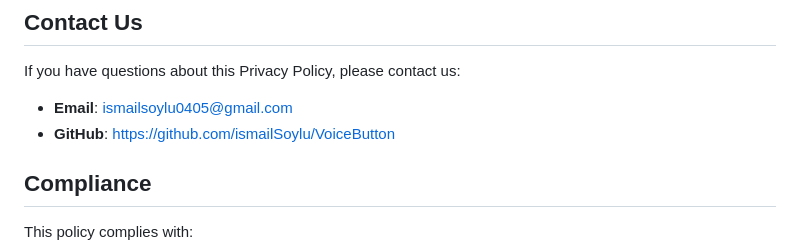
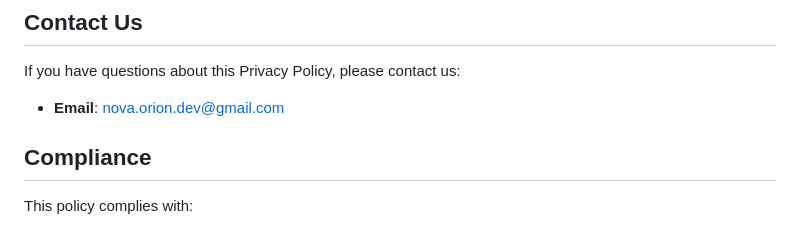
Before and after one commit to NovaOrion7/VoiceButton, a Markdown page: PRIVACY_POLICY.md, the part around the change. Rendered like a GitHub page.

Commit message:
Change contact email in PRIVACY_POLICY.md

```diff
--- a/PRIVACY_POLICY.md
+++ b/PRIVACY_POLICY.md
@@ -77,8 +77,7 @@ We may update this Privacy Policy from time to time. Any changes will be posted
 
 If you have questions about this Privacy Policy, please contact us:
 
-- **Email**: ismailsoylu0405@gmail.com
-- **GitHub**: [https://github.com/ismailSoylu/VoiceButton](https://github.com/ismailSoylu/VoiceButton)
+- **Email**: nova.orion.dev@gmail.com
 
 ## Compliance
 
```
